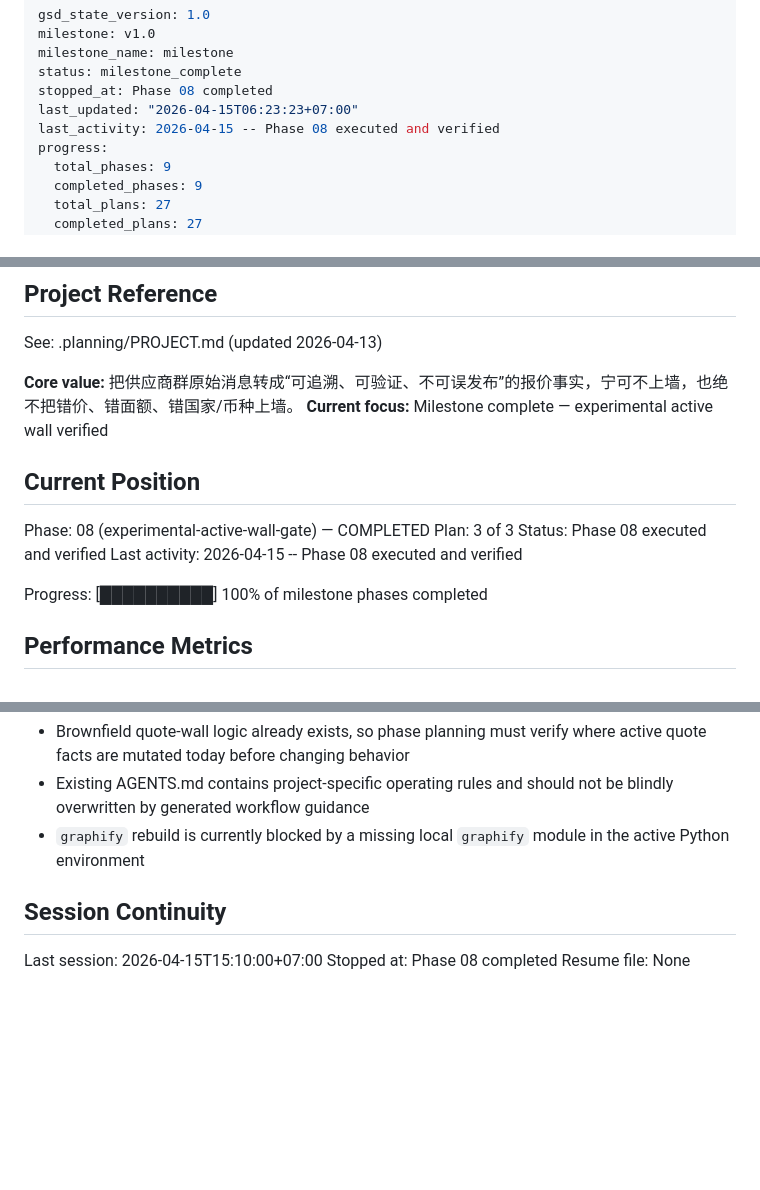
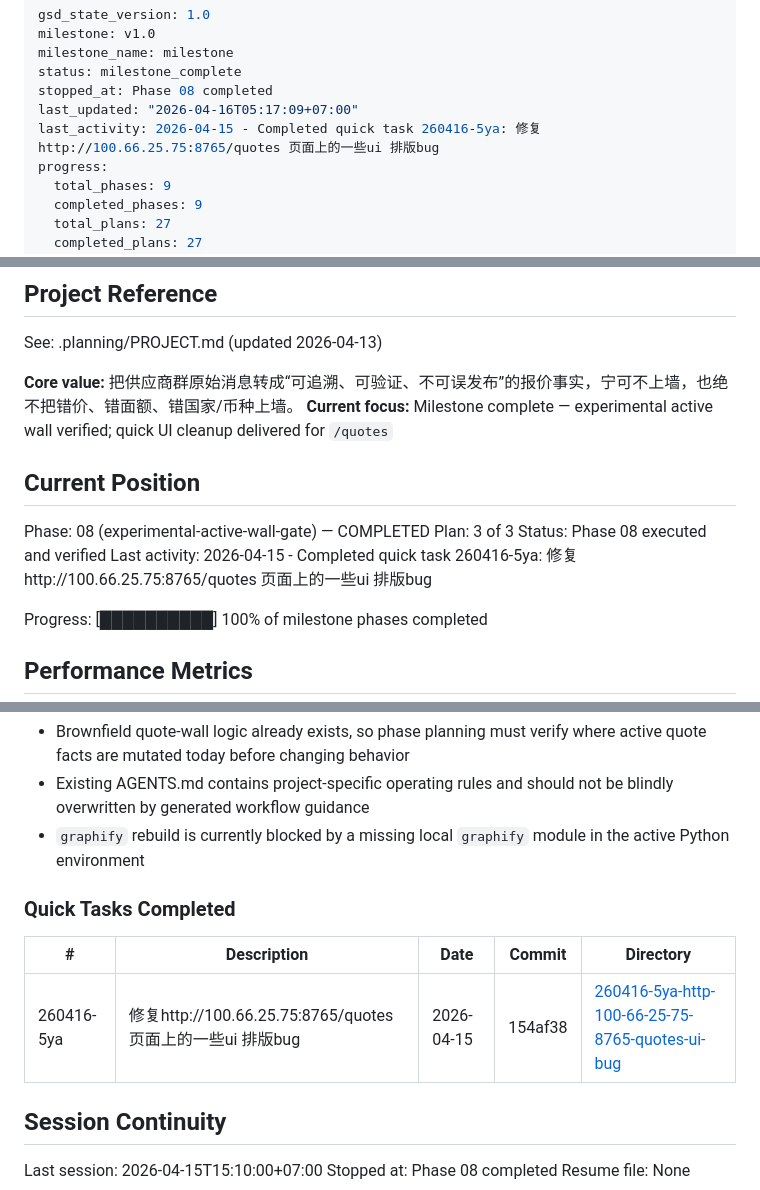
Before and after one commit to lccstc/SeeSee, a Markdown page: .planning/STATE.md, 3 parts joined by grey strips. GitHub-like rendering; blank space fills up the shorter version.

Commit message:
docs(quick-260416-5ya): 修复http://100.66.25.75:8765/quotes 页面上的一些ui 排版bug

```diff
--- a/.planning/STATE.md
+++ b/.planning/STATE.md
@@ -4,8 +4,8 @@ milestone: v1.0
 milestone_name: milestone
 status: milestone_complete
 stopped_at: Phase 08 completed
-last_updated: "2026-04-15T06:23:23+07:00"
-last_activity: 2026-04-15 -- Phase 08 executed and verified
+last_updated: "2026-04-16T05:17:09+07:00"
+last_activity: 2026-04-15 - Completed quick task 260416-5ya: 修复http://100.66.25.75:8765/quotes 页面上的一些ui 排版bug
 progress:
   total_phases: 9
   completed_phases: 9
@@ -21,14 +21,14 @@ progress:
 See: .planning/PROJECT.md (updated 2026-04-13)
 
 **Core value:** 把供应商群原始消息转成“可追溯、可验证、不可误发布”的报价事实，宁可不上墙，也绝不把错价、错面额、错国家/币种上墙。
-**Current focus:** Milestone complete — experimental active wall verified
+**Current focus:** Milestone complete — experimental active wall verified; quick UI cleanup delivered for `/quotes`
 
 ## Current Position
 
 Phase: 08 (experimental-active-wall-gate) — COMPLETED
 Plan: 3 of 3
 Status: Phase 08 executed and verified
-Last activity: 2026-04-15 -- Phase 08 executed and verified
+Last activity: 2026-04-15 - Completed quick task 260416-5ya: 修复http://100.66.25.75:8765/quotes 页面上的一些ui 排版bug
 
 Progress: [██████████] 100% of milestone phases completed
 
@@ -133,6 +133,12 @@ None yet.
 - Existing AGENTS.md contains project-specific operating rules and should not be blindly overwritten by generated workflow guidance
 - `graphify` rebuild is currently blocked by a missing local `graphify` module in the active Python environment
 
+### Quick Tasks Completed
+
+| # | Description | Date | Commit | Directory |
+|---|-------------|------|--------|-----------|
+| 260416-5ya | 修复http://100.66.25.75:8765/quotes 页面上的一些ui 排版bug | 2026-04-15 | 154af38 | [260416-5ya-http-100-66-25-75-8765-quotes-ui-bug](./quick/260416-5ya-http-100-66-25-75-8765-quotes-ui-bug/) |
+
 ## Session Continuity
 
 Last session: 2026-04-15T15:10:00+07:00
```
Also changed, not shown: 2 other files.
